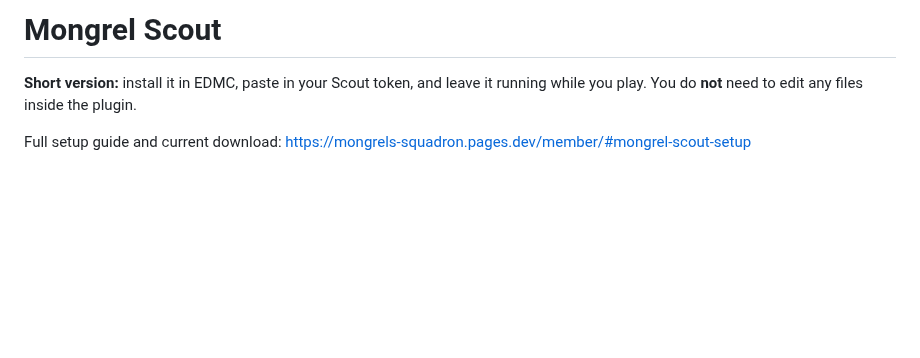
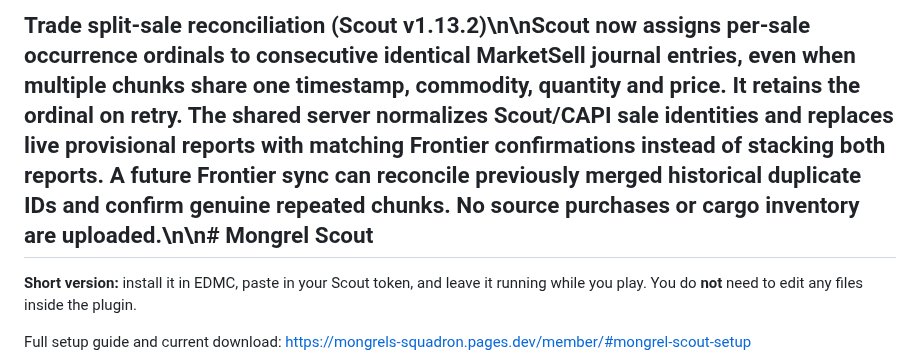
Before and after one commit to CMDRWolf258/mongrels-squadron, a Markdown page: downloads/mongrel-scout/README.md, the part around the change. GitHub-like rendering; blank space fills up the shorter version.

Commit message:
Document Scout sale ordinals and CAPI reconciliation in 1.13.2

```diff
--- a/downloads/mongrel-scout/README.md
+++ b/downloads/mongrel-scout/README.md
@@ -1,4 +1,4 @@
-# Mongrel Scout
+## Trade split-sale reconciliation (Scout v1.13.2)\n\nScout now assigns per-sale occurrence ordinals to consecutive identical MarketSell journal entries, even when multiple chunks share one timestamp, commodity, quantity and price. It retains the ordinal on retry. The shared server normalizes Scout/CAPI sale identities and replaces live provisional reports with matching Frontier confirmations instead of stacking both reports. A future Frontier sync can reconcile previously merged historical duplicate IDs and confirm genuine repeated chunks. No source purchases or cargo inventory are uploaded.\n\n# Mongrel Scout
 
 **Short version:** install it in EDMC, paste in your Scout token, and leave it running while you play. You do **not** need to edit any files inside the plugin.
 
```
